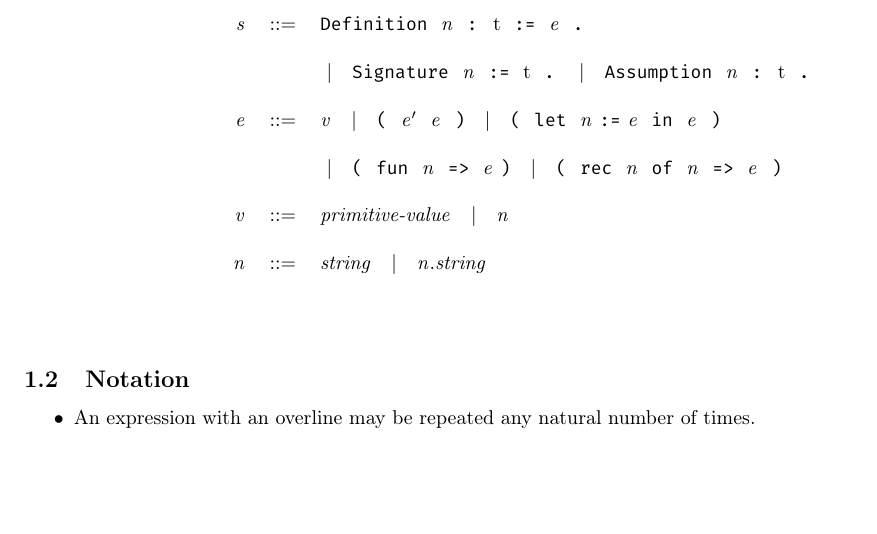
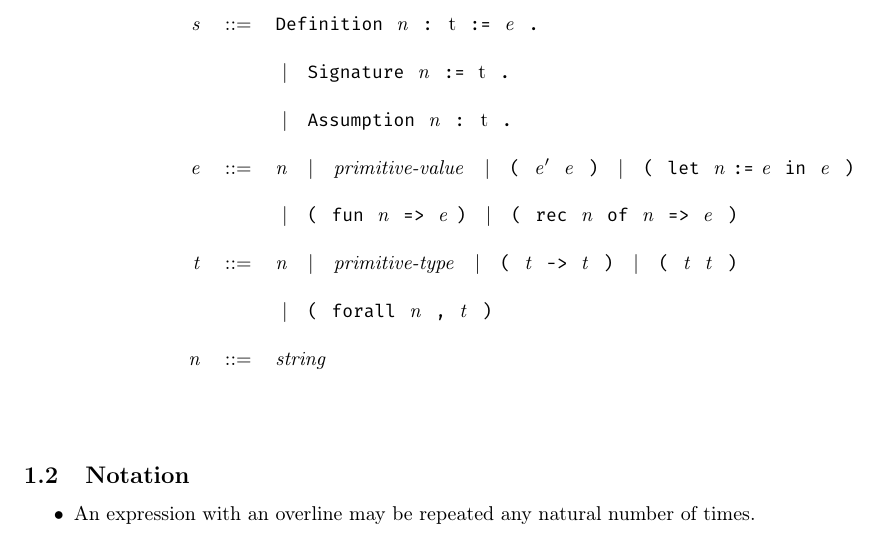
Before and after one commit to rybla/Functive, a LaTeX document (design/functive-main.tex, which reads design/grammar/grammar.tex): part of page 2 of 2, cut so that both start at the same text, the shorter picture padded with empty space. Compiled offline with pdfLaTeX.

```diff
--- a/design/grammar/grammar.tex
+++ b/design/grammar/grammar.tex
@@ -9,23 +9,26 @@
 \\
 \v{s} &$::=$&
     \k{Definition} \ \v{n} \ \k{:} \ t \ \k{:=} \ \v{e} \ \k{.} \\ &&
-\|  \k{Signature} \ \v{n} \ \k{:=} \ t \ \k{.}
+\|  \k{Signature} \ \v{n} \ \k{:=} \ t \ \k{.} \\ &&
 \|  \k{Assumption} \ \v{n} \ \k{:} \ t \ \k{.}
 \\
 \v{e} &$::=$&
-    \v{v}
+    \v{n}
+\|  \v{primitive-value}
 \|  \k{(} \ \v{e}$\p$ \ \v{e} \ \k{)}
 \|  \k{(} \ \k{let} \ \v{n} \k{:=} \v{e} \ \k{in} \ \v{e} \ \k{)} \\ &&
 \|  \k{(} \ \k{fun} \ \v{n} \ \k{\maparrow} \ \v{e} \k{)}
 \|  \k{(} \ \k{rec} \ \v{n} \ \k{of} \ \v{n} \ \k{\maparrow} \ \v{e} \ \k{)}
 \\
-\v{v} &$::=$&
-    \v{primitive-value}
-\|  \v{n}
+\v{t} &$::=$&
+    \v{n}
+\|  \v{primitive-type}
+\|  \k{(} \ \v{t} \ \k{->} \ \v{t} \ \k{)}
+\|  \k{(} \ \v{t} \ \v{t} \ \k{)} \\ &&
+\|  \k{(} \ \k{forall} \ \v{n} \ \k{,} \ \v{t} \ \k{)}
 \\
 \v{n} &$::=$&
       \v{string}
-  \|  \v{n}.\v{string}
 \\
 \end{tabular}
 \end{spacing}
```
Also changed, not shown: design/functive-main.pdf, 3 other files.
